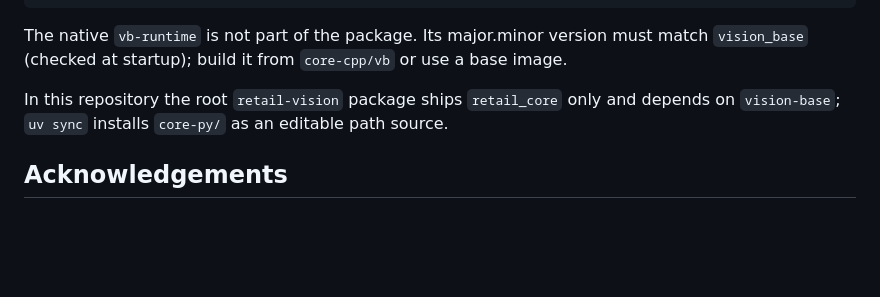
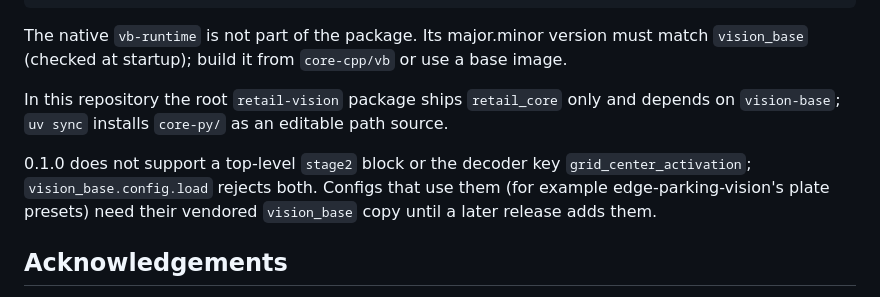
Before and after one commit to Seeed-Solution/retail-vision, a Markdown page: README.md, the part around the change. Rendered like a GitHub page; blank space fills up the shorter version.

Commit message:
docs(readme): vision-base 0.1.0 does not accept stage2 or grid_center_activation
Co-Authored-By: Claude Opus 5.5 (1M context) <noreply@anthropic.com>

```diff
--- a/README.md
+++ b/README.md
@@ -286,6 +286,11 @@ base image.
 In this repository the root `retail-vision` package ships `retail_core` only and
 depends on `vision-base`; `uv sync` installs `core-py/` as an editable path source.
 
+0.1.0 does not support a top-level `stage2` block or the decoder key
+`grid_center_activation`; `vision_base.config.load` rejects both. Configs that use
+them (for example edge-parking-vision's plate presets) need their vendored
+`vision_base` copy until a later release adds them.
+
 ## Acknowledgements
 
 - [Ultralytics](https://github.com/ultralytics/ultralytics) — the YOLO models every
```
